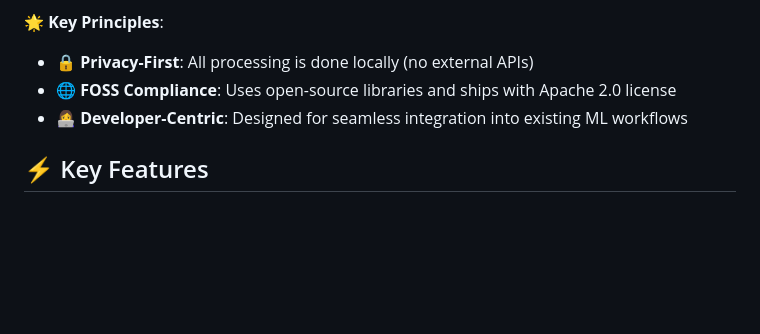
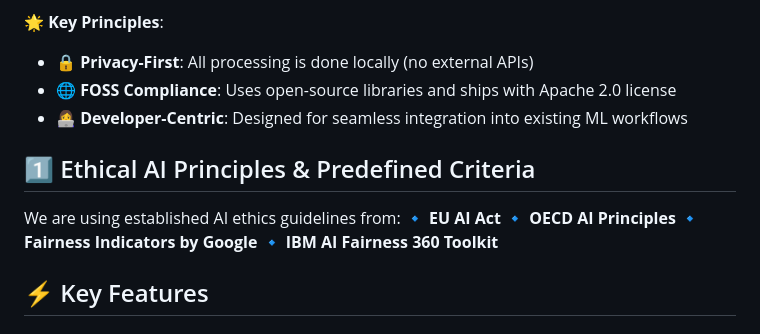
Before and after one commit to HumbleCreators/AI-Ethics-Auditor, a Markdown page: README.md, the part around the change. Rendered like a GitHub page; blank space fills up the shorter version.

```diff
--- a/README.md
+++ b/README.md
@@ -12,6 +12,13 @@ AI Ethics Auditor is a standalone tool that analyzes AI models and datasets for
 - 🔒 **Privacy-First**: All processing is done locally (no external APIs)
 - 🌐 **FOSS Compliance**: Uses open-source libraries and ships with Apache 2.0 license
 - 👩‍💻 **Developer-Centric**: Designed for seamless integration into existing ML workflows
+
+## 1️⃣ Ethical AI Principles & Predefined Criteria
+We are using established AI ethics guidelines from:
+🔹 **EU AI Act**
+🔹 **OECD AI Principles**
+🔹 **Fairness Indicators by Google**
+🔹 **IBM AI Fairness 360 Toolkit**
 
 ## ⚡ Key Features
 
```
